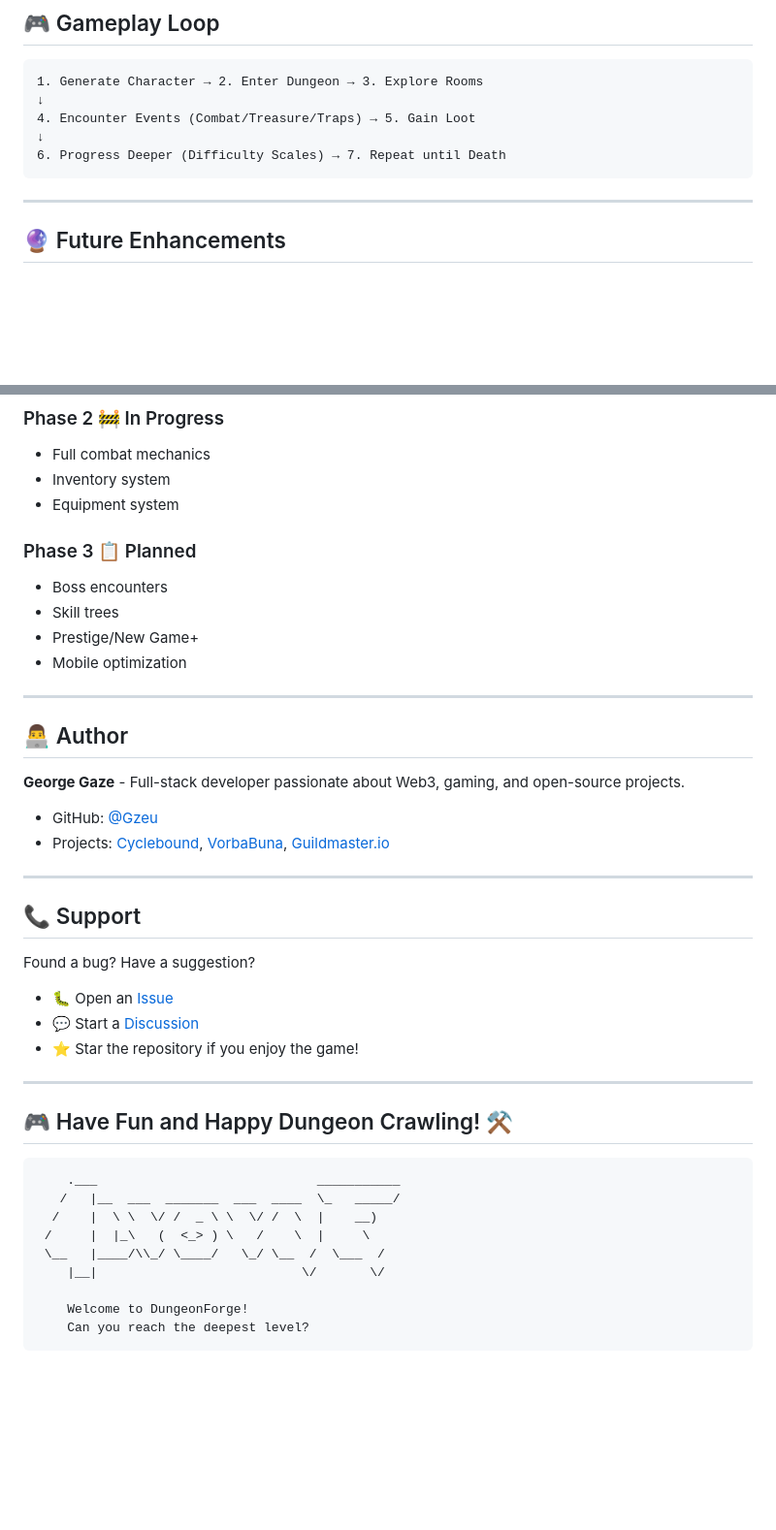
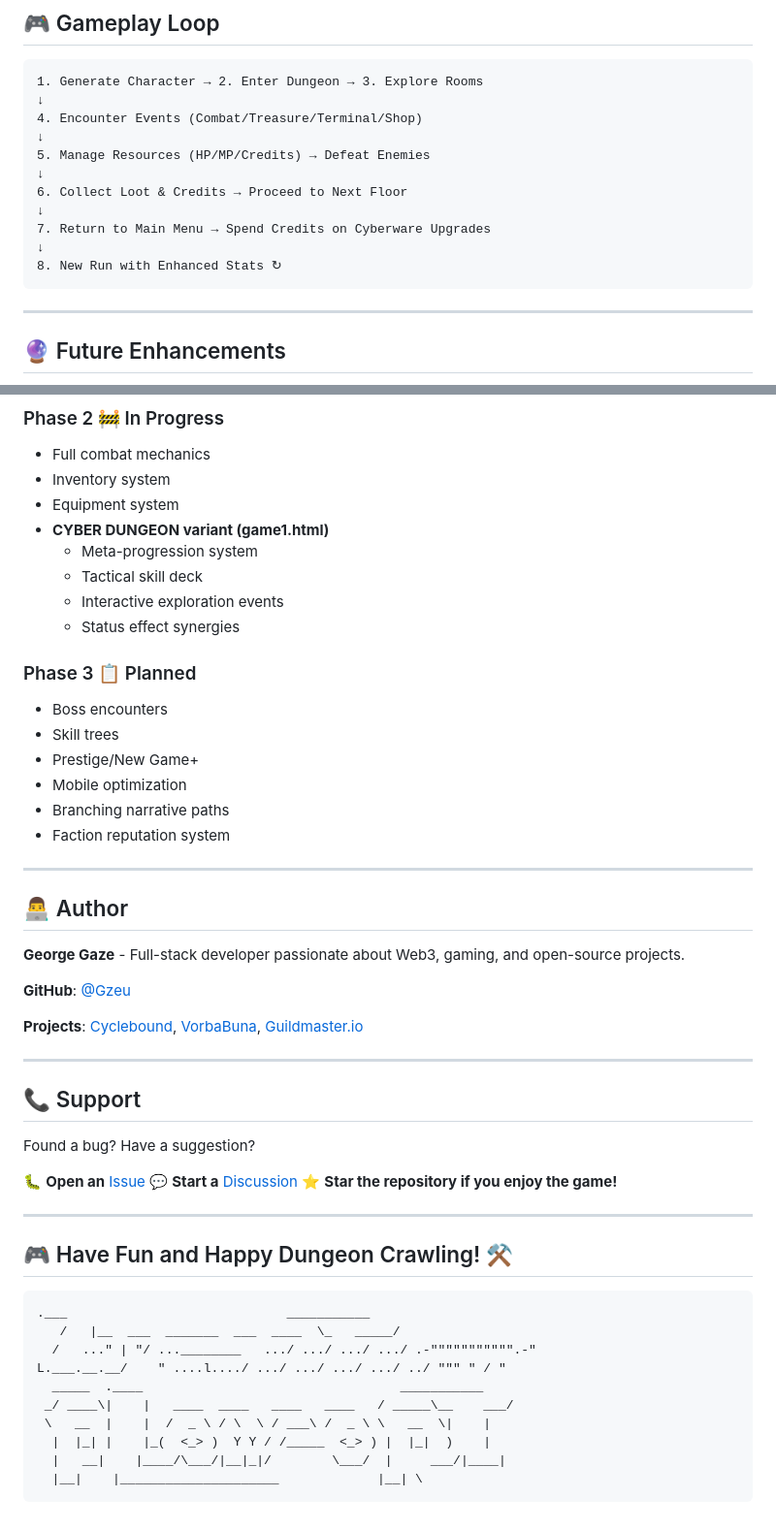
Before and after one commit to Gzeu/dungeonforge, a Markdown page: README.md, 2 parts joined by grey strips. Shown at 97% size. Rendered like a GitHub page; blank space fills up the shorter version.

````diff
--- a/README.md
+++ b/README.md
@@ -112,9 +195,15 @@ dungeonforge/
 ```
 1. Generate Character → 2. Enter Dungeon → 3. Explore Rooms
 ↓
-4. Encounter Events (Combat/Treasure/Traps) → 5. Gain Loot
+4. Encounter Events (Combat/Treasure/Terminal/Shop)
 ↓
-6. Progress Deeper (Difficulty Scales) → 7. Repeat until Death
+5. Manage Resources (HP/MP/Credits) → Defeat Enemies
+↓
+6. Collect Loot & Credits → Proceed to Next Floor
+↓
+7. Return to Main Menu → Spend Credits on Cyberware Upgrades
+↓
+8. New Run with Enhanced Stats ↻
 ```
 
 ---
@@ -173,12 +273,19 @@ This project is open source and available under the **MIT License**.
 - Full combat mechanics
 - Inventory system
 - Equipment system
+- **CYBER DUNGEON variant (game1.html)**
+  - Meta-progression system
+  - Tactical skill deck
+  - Interactive exploration events
+  - Status effect synergies
 
 ### Phase 3 📋 Planned
 - Boss encounters
 - Skill trees
 - Prestige/New Game+
 - Mobile optimization
+- Branching narrative paths
+- Faction reputation system
 
 ---
 
@@ -186,8 +293,9 @@ This project is open source and available under the **MIT License**.
 
 **George Gaze** - Full-stack developer passionate about Web3, gaming, and open-source projects.
 
-- GitHub: [@Gzeu](https://github.com/Gzeu)
-- Projects: [Cyclebound](https://github.com/Gzeu/cyclebound), [VorbaBuna](https://github.com/Gzeu/vorbabuna), [Guildmaster.io](https://github.com/Gzeu/guildmaster)
+**GitHub**: [@Gzeu](https://github.com/Gzeu)
+
+**Projects**: [Cyclebound](https://github.com/Gzeu/cyclebound), [VorbaBuna](https://github.com/Gzeu/vorbabuna), [Guildmaster.io](https://github.com/Gzeu/guildmaster)
 
 ---
 
@@ -195,22 +303,23 @@ This project is open source and available under the **MIT License**.
 
 Found a bug? Have a suggestion?
 
-- 🐛 Open an [Issue](https://github.com/Gzeu/dungeonforge/issues)
-- 💬 Start a [Discussion](https://github.com/Gzeu/dungeonforge/discussions)
-- ⭐ Star the repository if you enjoy the game!
+🐛 **Open an** [Issue](https://github.com/Gzeu/dungeonforge/issues)
+💬 **Start a** [Discussion](https://github.com/Gzeu/dungeonforge/discussions)
+⭐ **Star the repository if you enjoy the game!**
 
 ---
 
 ## 🎮 Have Fun and Happy Dungeon Crawling! ⚒️
 
 ```
-    .___                             ___________
+.___                             ___________
    /   |__  ___  _______  ___  ____  \_   _____/
-  /    |  \ \  \/ /  _ \ \  \/ /  \  |    __)
- /     |  |_\   (  <_> ) \   /    \  |     \
- \__   |____/\\_/ \____/   \_/ \__  /  \___  /
-    |__|                           \/       \/
-
-    Welcome to DungeonForge!
-    Can you reach the deepest level?
+  /   ..." | "/ ...________   .../ .../ .../ .../ .-""""""""""".-"
+L.___.__.__/    " ....l..../ .../ .../ .../ .../ ../ """ " / "
+  _____  .____                                  ___________
+ _/ ____\|    |   ____  ____   ____   ____   / _____\__    ___/
+ \   __  |    |  /  _ \ / \  \ / ___\ /  _ \ \   __  \|    |
+  |  |_| |    |_(  <_> )  Y Y / /_____  <_> ) |  |_|  )    |
+  |   __|    |____/\___/|__|_|/        \___/  |     ___/|____|
+  |__|    |_____________________             |__| \
 ```
````
Also changed, not shown: other parts of README.md (+114 -20 lines).
